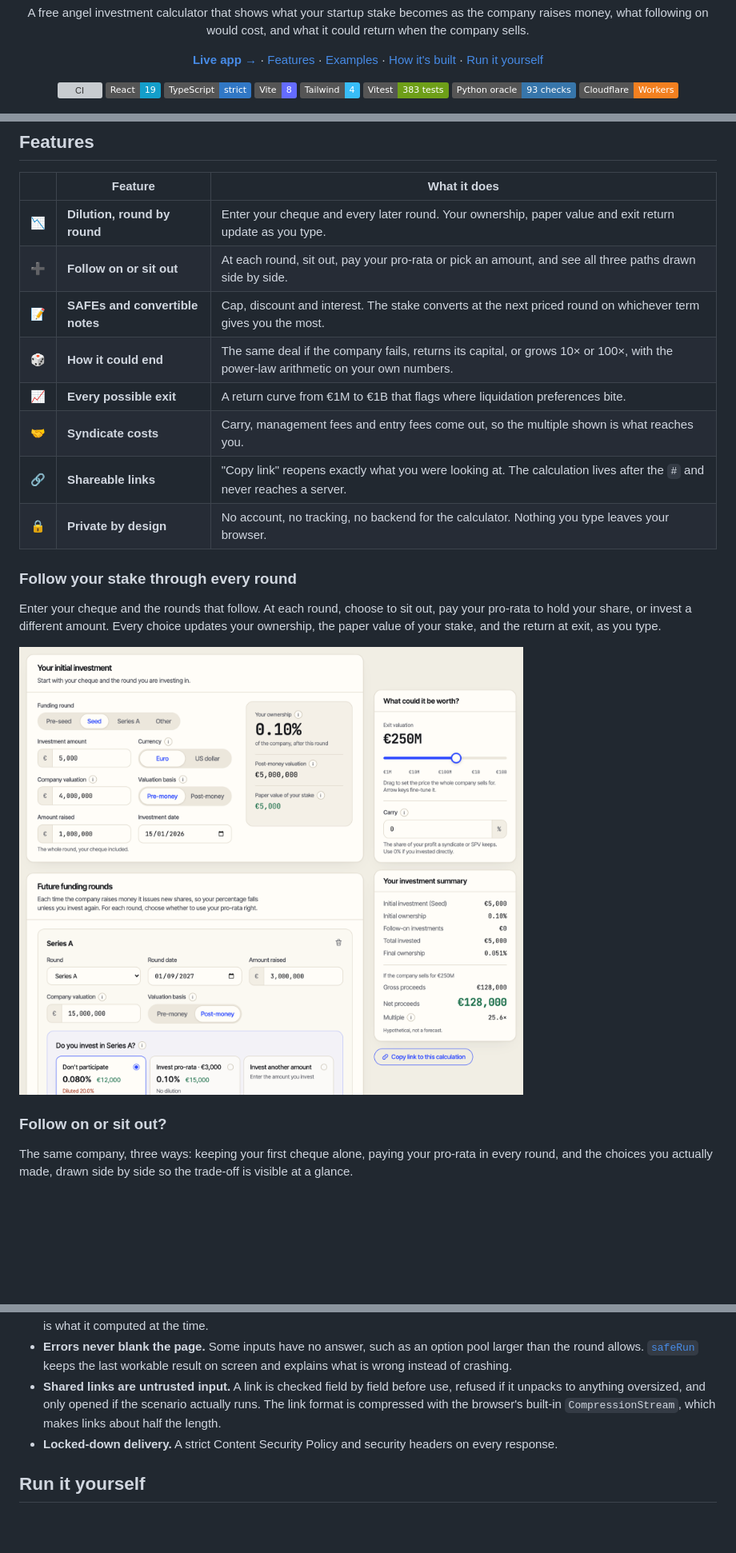
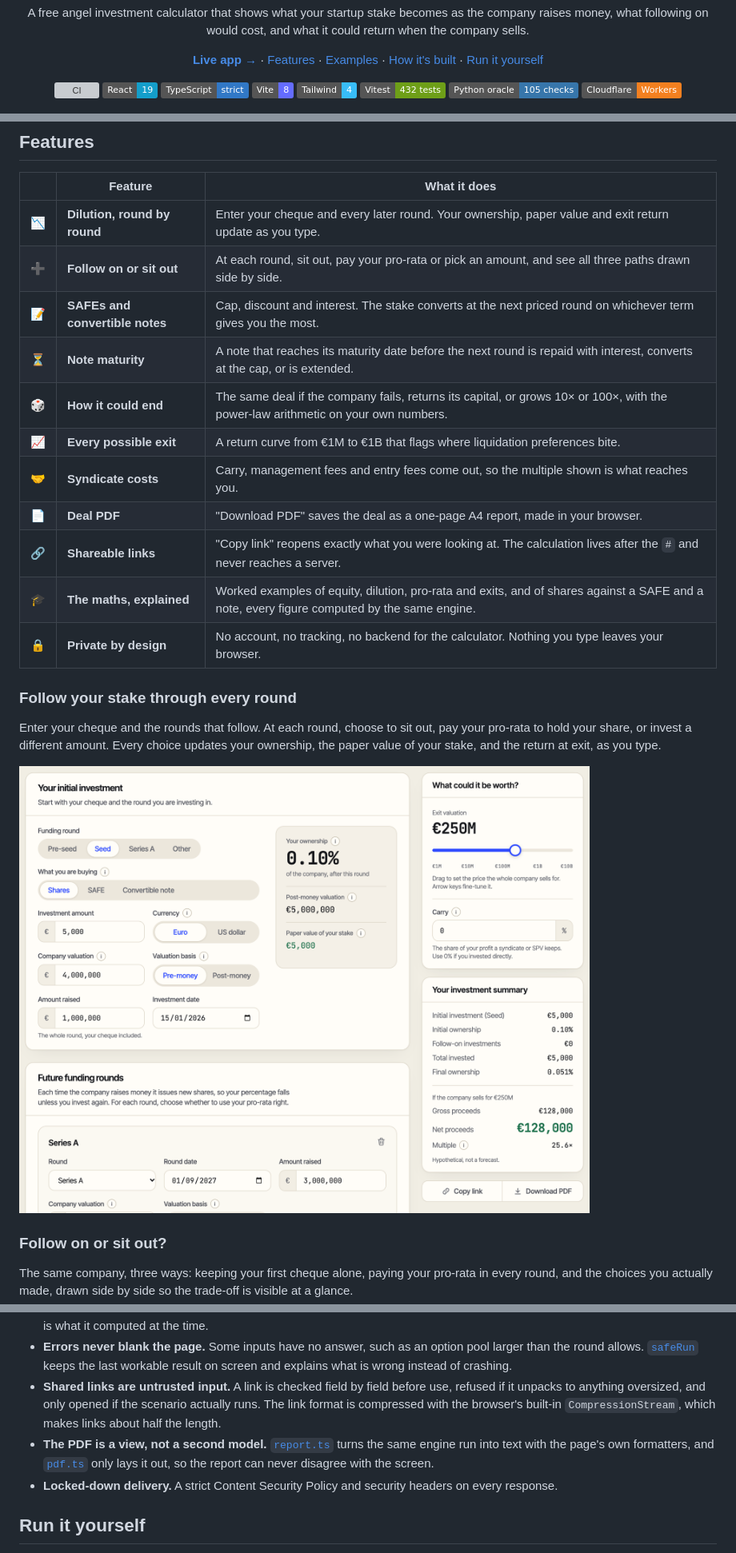
Before and after one commit to andriuskleinas/tiny-percent, a Markdown page: README.md, 3 parts joined by grey strips. Shown at 80% size. Rendered like a GitHub page; pictures changed too: docs/screenshots/calculator.png; badges without logos; blank space fills up the shorter version; grey boxes are pictures that could not be loaded.

```diff
--- a/README.md
+++ b/README.md
@@ -26,8 +26,8 @@ A free angel investment calculator that shows what your startup stake becomes as
   <img alt="TypeScript strict" src="https://img.shields.io/badge/TypeScript-strict-3178c6?logo=typescript&logoColor=white">
   <img alt="Vite 8" src="https://img.shields.io/badge/Vite-8-646cff?logo=vite&logoColor=white">
   <img alt="Tailwind CSS 4" src="https://img.shields.io/badge/Tailwind-4-38bdf8?logo=tailwindcss&logoColor=white">
-  <img alt="Vitest: 383 tests" src="https://img.shields.io/badge/Vitest-383%20tests-6e9f18?logo=vitest&logoColor=white">
-  <img alt="Python oracle: 93 checks" src="https://img.shields.io/badge/Python%20oracle-93%20checks-3776ab?logo=python&logoColor=white">
+  <img alt="Vitest: 432 tests" src="https://img.shields.io/badge/Vitest-432%20tests-6e9f18?logo=vitest&logoColor=white">
+  <img alt="Python oracle: 105 checks" src="https://img.shields.io/badge/Python%20oracle-105%20checks-3776ab?logo=python&logoColor=white">
   <img alt="Cloudflare Workers" src="https://img.shields.io/badge/Cloudflare-Workers-f38020?logo=cloudflare&logoColor=white">
 </p>
 
@@ -46,10 +46,13 @@ Spreadsheets answer that badly, and full cap-table tools ask for numbers an ange
 | 📉 | **Dilution, round by round** | Enter your cheque and every later round. Your ownership, paper value and exit return update as you type. |
 | ➕ | **Follow on or sit out** | At each round, sit out, pay your pro-rata or pick an amount, and see all three paths drawn side by side. |
 | 📝 | **SAFEs and convertible notes** | Cap, discount and interest. The stake converts at the next priced round on whichever term gives you the most. |
+| ⏳ | **Note maturity** | A note that reaches its maturity date before the next round is repaid with interest, converts at the cap, or is extended. |
 | 🎲 | **How it could end** | The same deal if the company fails, returns its capital, or grows 10× or 100×, with the power-law arithmetic on your own numbers. |
 | 📈 | **Every possible exit** | A return curve from €1M to €1B that flags where liquidation preferences bite. |
 | 🤝 | **Syndicate costs** | Carry, management fees and entry fees come out, so the multiple shown is what reaches you. |
+| 📄 | **Deal PDF** | "Download PDF" saves the deal as a one-page A4 report, made in your browser. |
 | 🔗 | **Shareable links** | "Copy link" reopens exactly what you were looking at. The calculation lives after the `#` and never reaches a server. |
+| 🎓 | **The maths, explained** | Worked examples of equity, dilution, pro-rata and exits, and of shares against a SAFE and a note, every figure computed by the same engine. |
 | 🔒 | **Private by design** | No account, no tracking, no backend for the calculator. Nothing you type leaves your browser. |
 
 ### Follow your stake through every round
@@ -161,6 +188,7 @@ For a single holder, that is algebraically the same as running a full cap table.
 - **Old links keep their numbers.** Shared links are versioned: a link made before SAFEs existed opens as priced shares, which is what it computed at the time.
 - **Errors never blank the page.** Some inputs have no answer, such as an option pool larger than the round allows. [`safeRun`](src/ui/safeRun.ts) keeps the last workable result on screen and explains what is wrong instead of crashing.
 - **Shared links are untrusted input.** A link is checked field by field before use, refused if it unpacks to anything oversized, and only opened if the scenario actually runs. The link format is compressed with the browser's built-in `CompressionStream`, which makes links about half the length.
+- **The PDF is a view, not a second model.** [`report.ts`](src/ui/report/report.ts) turns the same engine run into text with the page's own formatters, and [`pdf.ts`](src/ui/report/pdf.ts) only lays it out, so the report can never disagree with the screen.
 - **Locked-down delivery.** A strict Content Security Policy and security headers on every response.
 
 ## Run it yourself
```
Also changed, not shown: other parts of README.md (+30 -6 lines), docs/screenshots/instruments.png (added), docs/screenshots/learn.png (added), docs/screenshots/maturity.png (added), docs/screenshots/pdf.png (added), docs/screenshots/phone.png.
